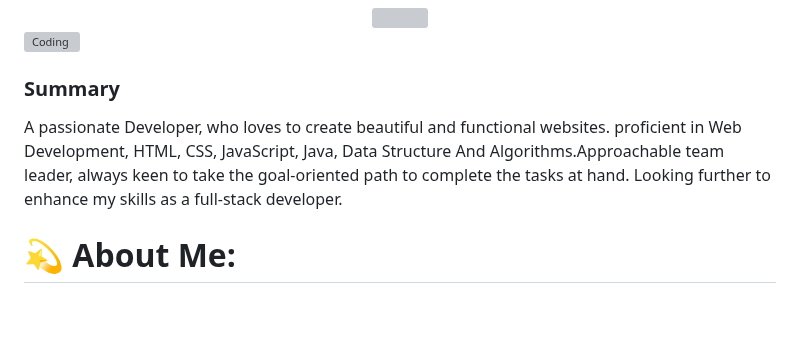
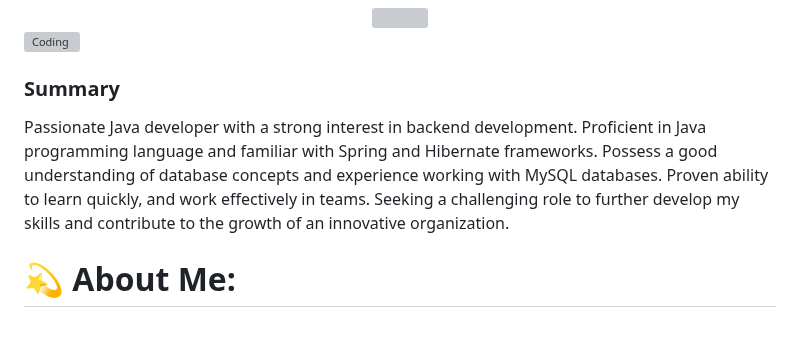
Before and after one commit to spp96/spp96.github.io, a Markdown page: README.md, the part around the change. Rendered like a GitHub page; grey boxes are pictures that could not be loaded.

```diff
--- a/README.md
+++ b/README.md
@@ -7,7 +7,10 @@
 
 
 ### Summary
-A passionate Developer, who loves to create beautiful and functional websites. proficient in Web Development, HTML, CSS, JavaScript, Java, Data Structure And Algorithms.Approachable team leader, always keen to take the goal-oriented path to complete the tasks at hand. Looking further to enhance my skills as a full-stack developer.
+Passionate Java developer with a strong interest in backend development. Proficient in Java programming language
+and familiar with Spring and Hibernate frameworks. Possess a good understanding of database concepts and
+experience working with MySQL databases. Proven ability to learn quickly, and work effectively in teams. Seeking a
+challenging role to further develop my skills and contribute to the growth of an innovative organization.
 
 
 # 💫 About Me:
```
